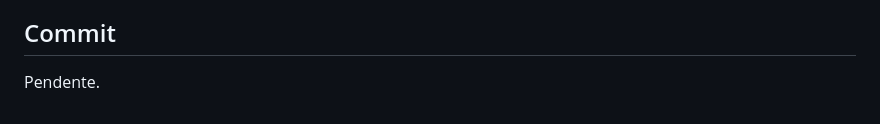
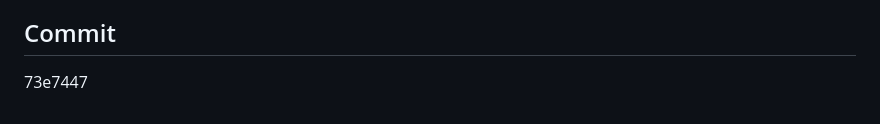
Before and after one commit to silvageisedell-debug/RotaSaude, a Markdown page: docs/design/ADR-026-redesign-visual.md, the part around the change. GitHub-like rendering.

Commit message:
docs: registra o hash do ADR 026
Co-authored-by: Cursor <cursoragent@cursor.com>

```diff
--- a/docs/design/ADR-026-redesign-visual.md
+++ b/docs/design/ADR-026-redesign-visual.md
@@ -51,4 +51,4 @@ Texto redigido com apoio de IA, em tom formal e informativo, seguindo as boas pr
 
 ## Commit
 
-Pendente.
+73e7447
```
